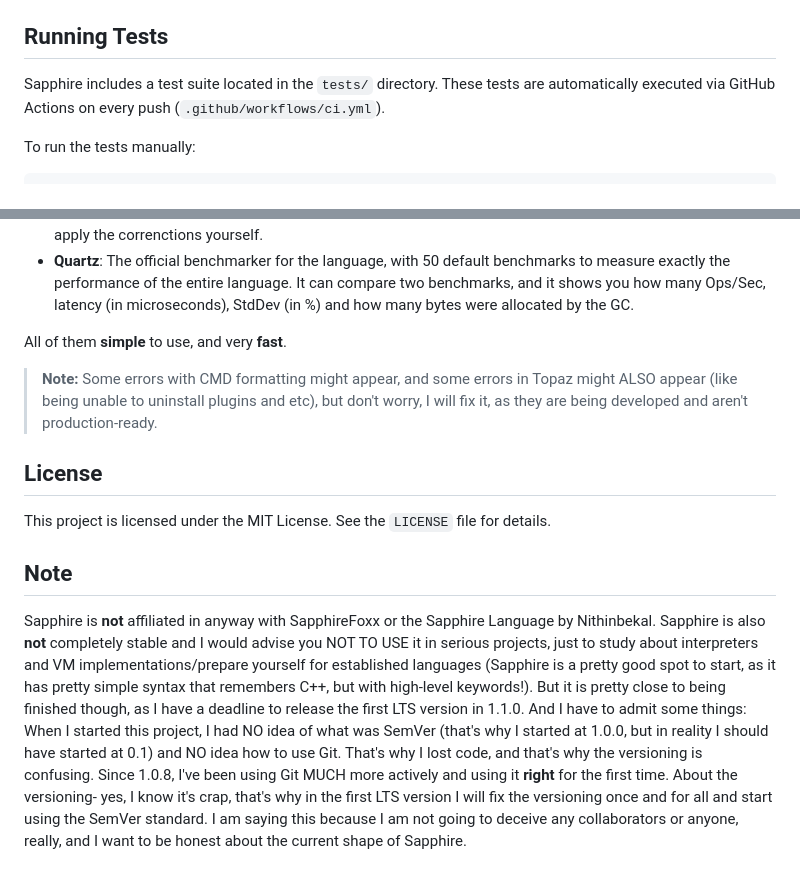
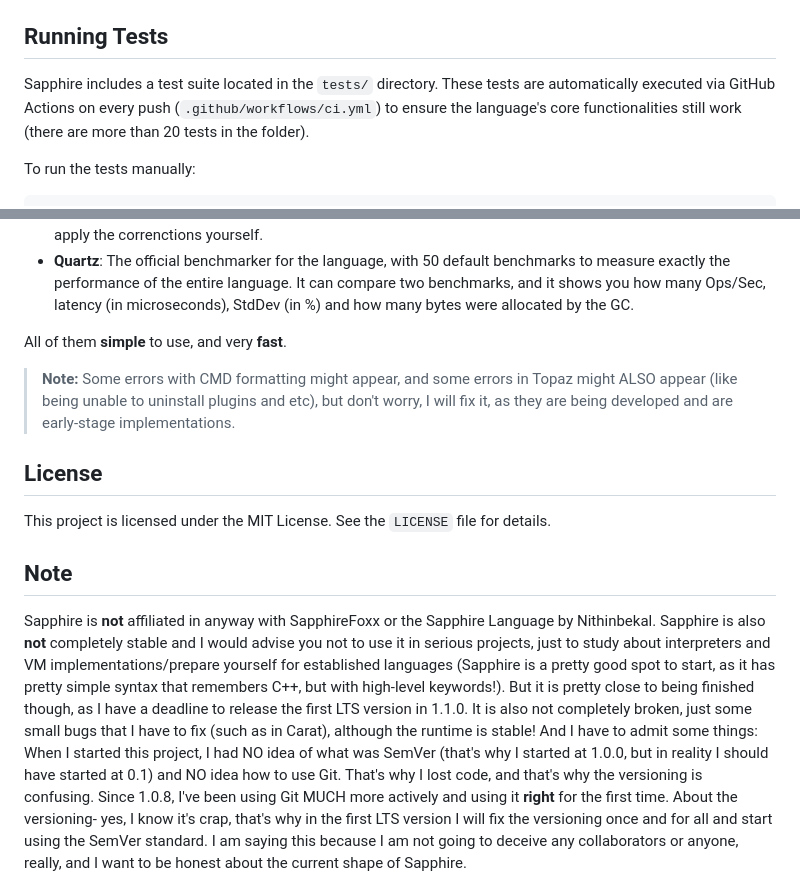
Before and after one commit to foxzyt/Sapphire, a Markdown page: README.md, 2 parts joined by grey strips. Rendered like a GitHub page.

Commit message:
Revise README for clarity on tests and stability
Updated README to clarify test execution and project stability.

````diff
--- a/README.md
+++ b/README.md
@@ -43,7 +43,7 @@ Add the `build/Release` directory to your system **PATH**.
 
 ## Running Tests
 
-Sapphire includes a test suite located in the `tests/` directory. These tests are automatically executed via GitHub Actions on every push (`.github/workflows/ci.yml`).
+Sapphire includes a test suite located in the `tests/` directory. These tests are automatically executed via GitHub Actions on every push (`.github/workflows/ci.yml`) to ensure the language's core functionalities still work (there are more than 20 tests in the folder).
 
 To run the tests manually:
 ```bash
@@ -248,7 +248,7 @@ Carat is the official name for the Sapphire language full toolchain, which inclu
 
 All of them **simple** to use, and very **fast**.
 
-> **Note:** Some errors with CMD formatting might appear, and some errors in Topaz might ALSO appear (like being unable to uninstall plugins and etc), but don't worry, I will fix it, as they are being developed and aren't production-ready.
+> **Note:** Some errors with CMD formatting might appear, and some errors in Topaz might ALSO appear (like being unable to uninstall plugins and etc), but don't worry, I will fix it, as they are being developed and are early-stage implementations.
 
 ## License
 
@@ -257,7 +257,7 @@ This project is licensed under the MIT License. See the `LICENSE` file for detai
 ## Note
 
 Sapphire is **not** affiliated in anyway with SapphireFoxx or the Sapphire Language by Nithinbekal.
-Sapphire is also **not** completely stable and I would advise you NOT TO USE it in serious projects, just to study about interpreters and VM implementations/prepare yourself for established languages (Sapphire is a pretty good spot to start, as it has pretty simple syntax that remembers C++, but with high-level keywords!). But it is pretty close to being finished though, as I have a deadline to release the first LTS version in 1.1.0.
+Sapphire is also **not** completely stable and I would advise you not to use it in serious projects, just to study about interpreters and VM implementations/prepare yourself for established languages (Sapphire is a pretty good spot to start, as it has pretty simple syntax that remembers C++, but with high-level keywords!). But it is pretty close to being finished though, as I have a deadline to release the first LTS version in 1.1.0. It is also not completely broken, just some small bugs that I have to fix (such as in Carat), although the runtime is stable!
 And I have to admit some things: When I started this project, I had NO idea of what was SemVer (that's why I started at 1.0.0, but in reality I should have started at 0.1) and NO idea how to use Git. That's why I lost code, and that's why the versioning is confusing. Since 1.0.8, I've been using Git MUCH more actively and using it **right** for the first time. About the versioning- yes, I know it's crap, that's why in the first LTS version I will fix the versioning once and for all and start using the SemVer standard. I am saying this because I am not going to deceive any collaborators or anyone, really, and I want to be honest about the current shape of Sapphire.
 
 Please steal my code, :D!
````
